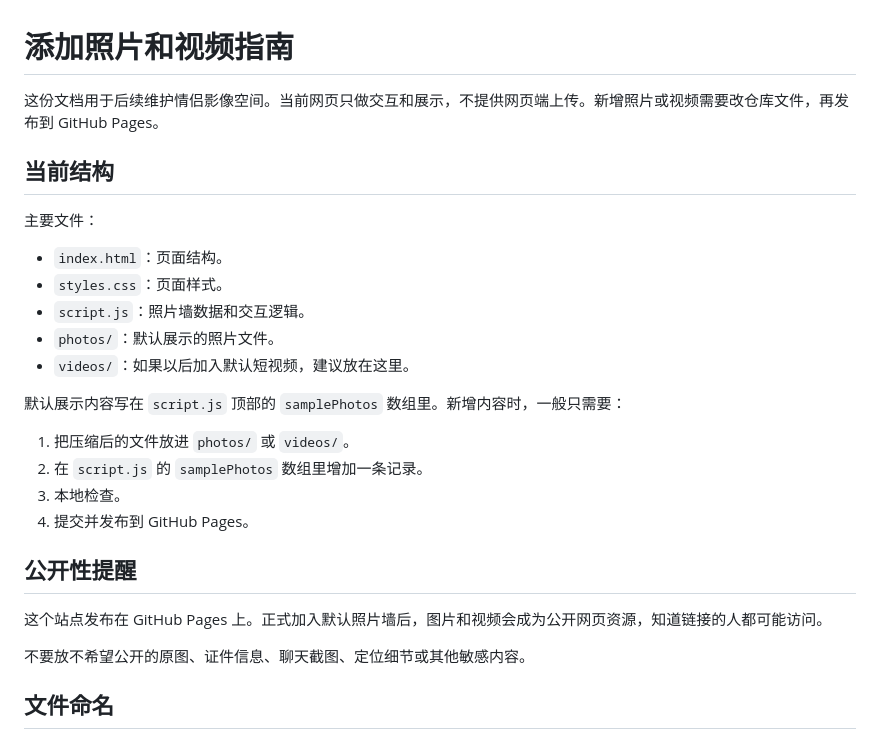
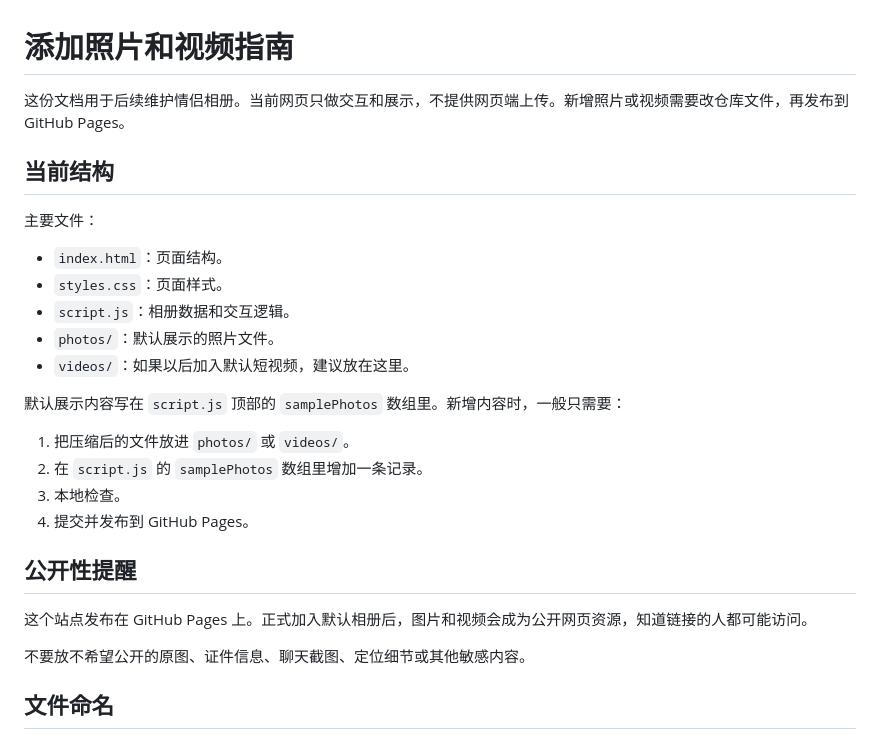
Before and after one commit to 0LuckyLove0/photo-wall-site, a Markdown page: ADD_MEDIA_GUIDE.md, the part around the change. Rendered like a GitHub page.

Commit message:
Make couple album more personal

```diff
--- a/ADD_MEDIA_GUIDE.md
+++ b/ADD_MEDIA_GUIDE.md
@@ -1,6 +1,6 @@
 # 添加照片和视频指南
 
-这份文档用于后续维护情侣影像空间。当前网页只做交互和展示，不提供网页端上传。新增照片或视频需要改仓库文件，再发布到 GitHub Pages。
+这份文档用于后续维护情侣相册。当前网页只做交互和展示，不提供网页端上传。新增照片或视频需要改仓库文件，再发布到 GitHub Pages。
 
 ## 当前结构
 
@@ -8,7 +8,7 @@
 
 - `index.html`：页面结构。
 - `styles.css`：页面样式。
-- `script.js`：照片墙数据和交互逻辑。
+- `script.js`：相册数据和交互逻辑。
 - `photos/`：默认展示的照片文件。
 - `videos/`：如果以后加入默认短视频，建议放在这里。
 
@@ -21,7 +21,7 @@
 
 ## 公开性提醒
 
-这个站点发布在 GitHub Pages 上。正式加入默认照片墙后，图片和视频会成为公开网页资源，知道链接的人都可能访问。
+这个站点发布在 GitHub Pages 上。正式加入默认相册后，图片和视频会成为公开网页资源，知道链接的人都可能访问。
 
 不要放不希望公开的原图、证件信息、聊天截图、定位细节或其他敏感内容。
 
```
